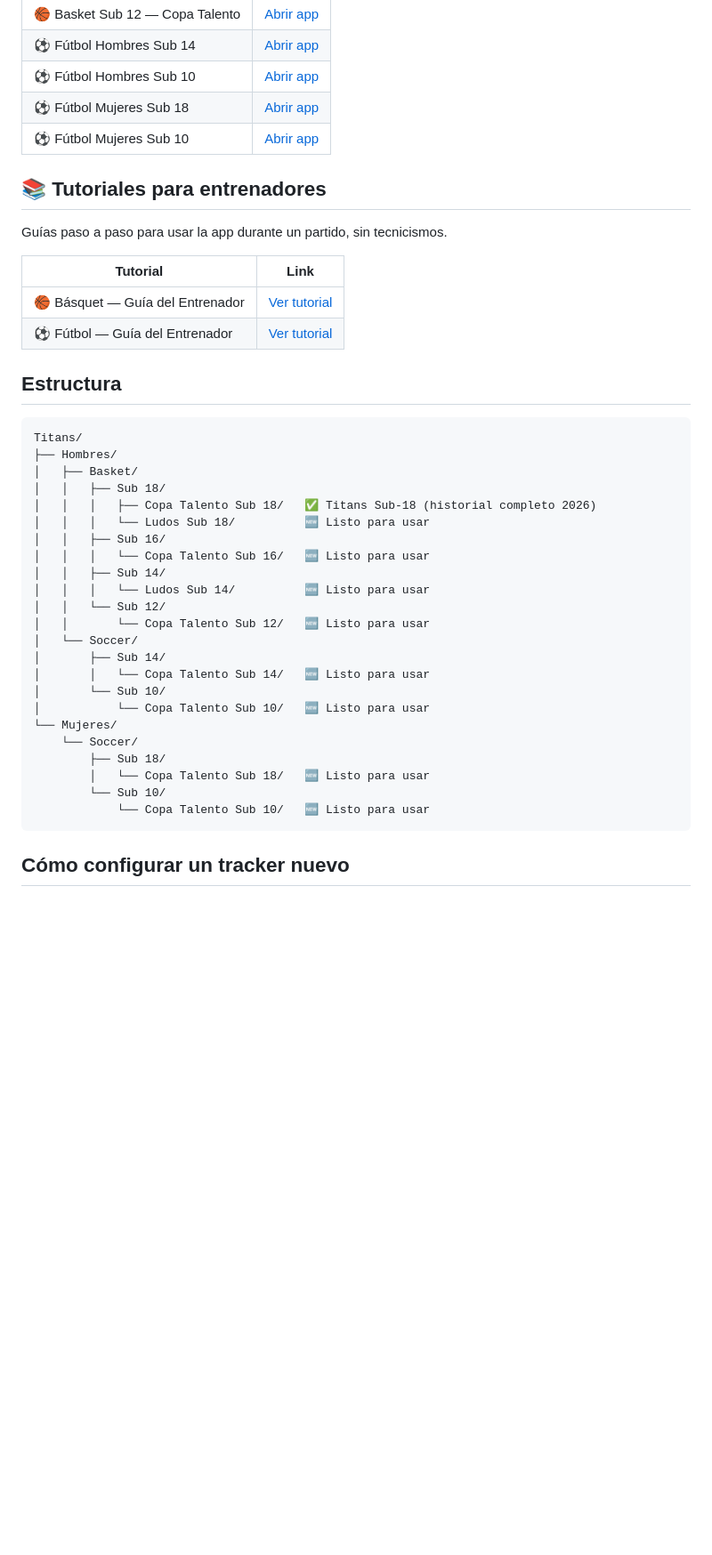
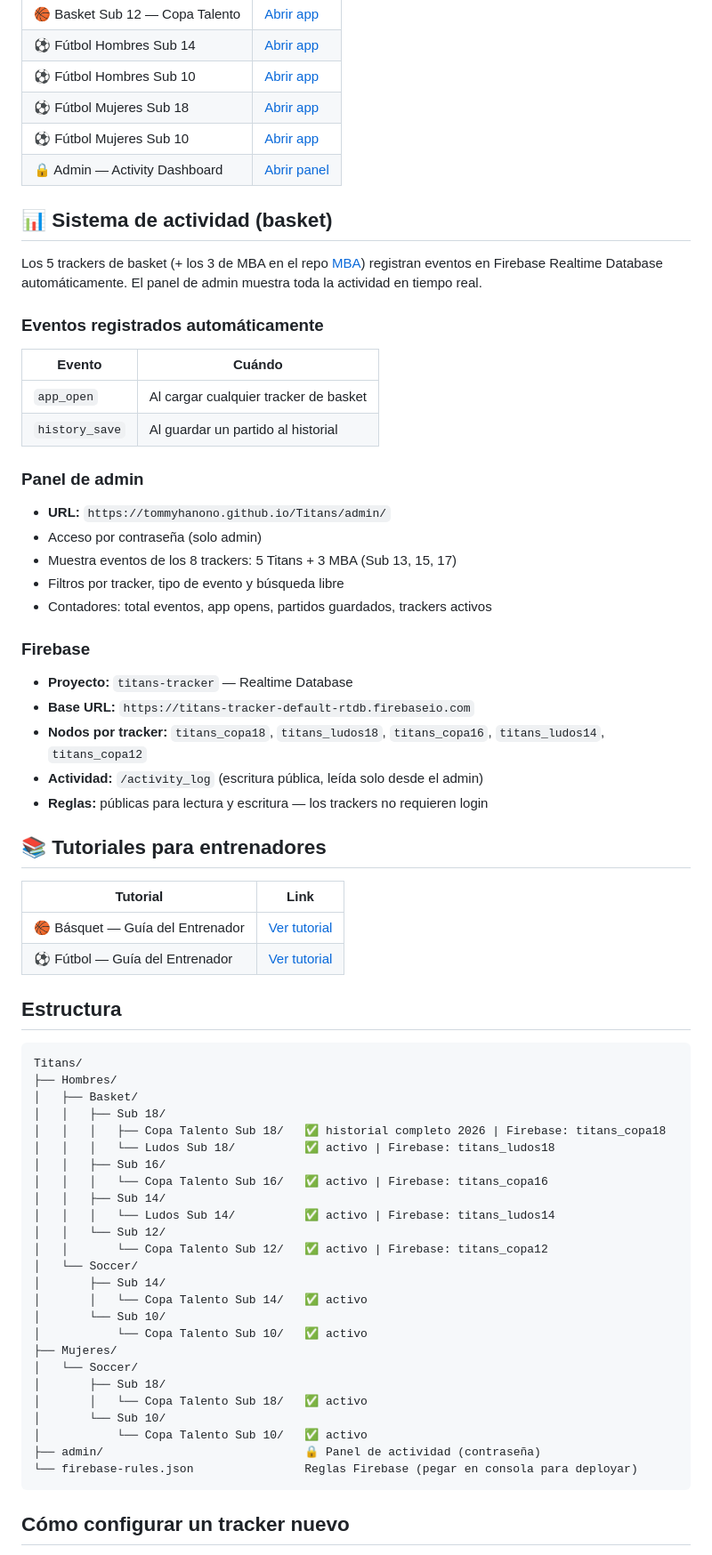
Before and after one commit to tommyhanono/Titans, a Markdown page: README.md, the part around one of its changes. Shown at 89% size. GitHub-like rendering; blank space fills up the shorter version.

Commit message:
Update README with activity logging system and admin panel docs

````diff
--- a/README.md
+++ b/README.md
@@ -15,10 +15,36 @@ Trackers de estadísticas en vivo para todos los equipos Titans — Básquetbol
 | ⚽ Fútbol Hombres Sub 10 | [Abrir app](https://tommyhanono.github.io/Titans/Hombres/Soccer/Sub%2010/Copa%20Talento%20Sub%2010/) |
 | ⚽ Fútbol Mujeres Sub 18 | [Abrir app](https://tommyhanono.github.io/Titans/Mujeres/Soccer/Sub%2018/Copa%20Talento%20Sub%2018/) |
 | ⚽ Fútbol Mujeres Sub 10 | [Abrir app](https://tommyhanono.github.io/Titans/Mujeres/Soccer/Sub%2010/Copa%20Talento%20Sub%2010/) |
+| 🔒 Admin — Activity Dashboard | [Abrir panel](https://tommyhanono.github.io/Titans/admin/) |
+
+## 📊 Sistema de actividad (basket)
+
+Los 5 trackers de basket (+ los 3 de MBA en el repo [MBA](https://github.com/tommyhanono/MBA)) registran eventos en Firebase Realtime Database automáticamente. El panel de admin muestra toda la actividad en tiempo real.
+
+### Eventos registrados automáticamente
+
+| Evento | Cuándo |
+|--------|--------|
+| `app_open` | Al cargar cualquier tracker de basket |
+| `history_save` | Al guardar un partido al historial |
+
+### Panel de admin
+
+- **URL:** `https://tommyhanono.github.io/Titans/admin/`
+- Acceso por contraseña (solo admin)
+- Muestra eventos de los 8 trackers: 5 Titans + 3 MBA (Sub 13, 15, 17)
+- Filtros por tracker, tipo de evento y búsqueda libre
+- Contadores: total eventos, app opens, partidos guardados, trackers activos
+
+### Firebase
+
+- **Proyecto:** `titans-tracker` — Realtime Database
+- **Base URL:** `https://titans-tracker-default-rtdb.firebaseio.com`
+- **Nodos por tracker:** `titans_copa18`, `titans_ludos18`, `titans_copa16`, `titans_ludos14`, `titans_copa12`
+- **Actividad:** `/activity_log` (escritura pública, leída solo desde el admin)
+- **Reglas:** públicas para lectura y escritura — los trackers no requieren login
 
 ## 📚 Tutoriales para entrenadores
-
-Guías paso a paso para usar la app durante un partido, sin tecnicismos.
 
 | Tutorial | Link |
 |----------|------|
@@ -32,25 +58,27 @@ Titans/
 ├── Hombres/
 │   ├── Basket/
 │   │   ├── Sub 18/
-│   │   │   ├── Copa Talento Sub 18/   ✅ Titans Sub-18 (historial completo 2026)
-│   │   │   └── Ludos Sub 18/          🆕 Listo para usar
+│   │   │   ├── Copa Talento Sub 18/   ✅ historial completo 2026 | Firebase: titans_copa18
+│   │   │   └── Ludos Sub 18/          ✅ activo | Firebase: titans_ludos18
 │   │   ├── Sub 16/
-│   │   │   └── Copa Talento Sub 16/   🆕 Listo para usar
+│   │   │   └── Copa Talento Sub 16/   ✅ activo | Firebase: titans_copa16
 │   │   ├── Sub 14/
-│   │   │   └── Ludos Sub 14/          🆕 Listo para usar
+│   │   │   └── Ludos Sub 14/          ✅ activo | Firebase: titans_ludos14
 │   │   └── Sub 12/
-│   │       └── Copa Talento Sub 12/   🆕 Listo para usar
+│   │       └── Copa Talento Sub 12/   ✅ activo | Firebase: titans_copa12
 │   └── Soccer/
 │       ├── Sub 14/
-│       │   └── Copa Talento Sub 14/   🆕 Listo para usar
+│       │   └── Copa Talento Sub 14/   ✅ activo
 │       └── Sub 10/
-│           └── Copa Talento Sub 10/   🆕 Listo para usar
-└── Mujeres/
-    └── Soccer/
-        ├── Sub 18/
-        │   └── Copa Talento Sub 18/   🆕 Listo para usar
-        └── Sub 10/
-            └── Copa Talento Sub 10/   🆕 Listo para usar
+│           └── Copa Talento Sub 10/   ✅ activo
+├── Mujeres/
+│   └── Soccer/
+│       ├── Sub 18/
+│       │   └── Copa Talento Sub 18/   ✅ activo
+│       └── Sub 10/
+│           └── Copa Talento Sub 10/   ✅ activo
+├── admin/                             🔒 Panel de actividad (contraseña)
+└── firebase-rules.json                Reglas Firebase (pegar en consola para deployar)
 ```
 
 ## Cómo configurar un tracker nuevo
````
Also changed, not shown: other parts of README.md (+3 -2 lines).
